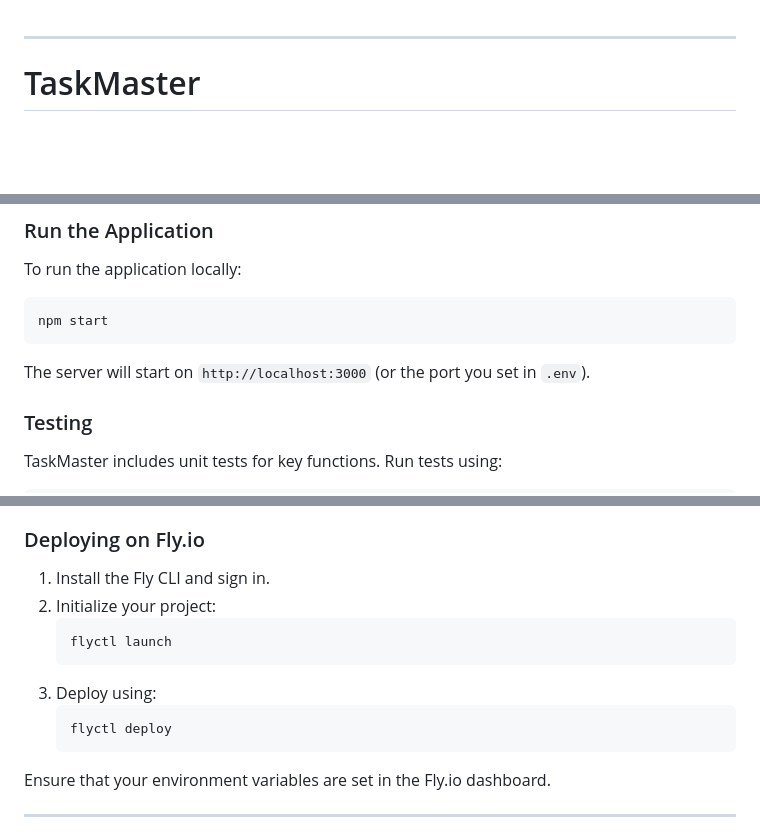
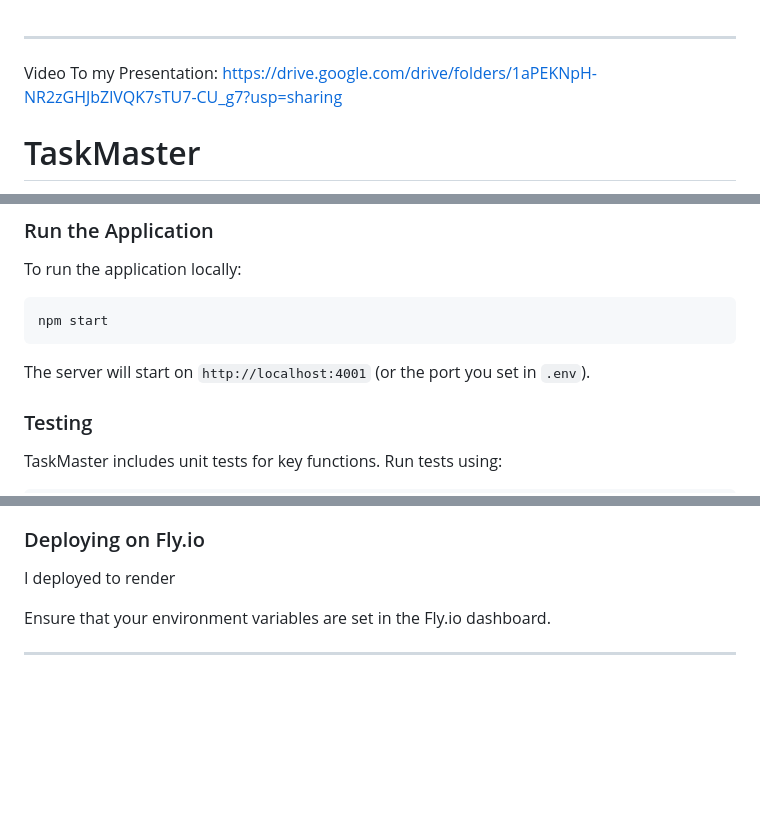
Before and after one commit to zeekajayi/task_master2, a Markdown page: README.md, 3 parts joined by grey strips. Drawn GitHub-style; blank space fills up the shorter version.

````diff
--- a/README.md
+++ b/README.md
@@ -1,4 +1,6 @@
 ---
+
+Video To my Presentation: https://drive.google.com/drive/folders/1aPEKNpH-NR2zGHJbZlVQK7sTU7-CU_g7?usp=sharing
 
 # TaskMaster
 
@@ -121,7 +123,7 @@ To run the application locally:
 npm start
 ```
 
-The server will start on `http://localhost:3000` (or the port you set in `.env`).
+The server will start on `http://localhost:4001` (or the port you set in `.env`).
 
 ### Testing
 
@@ -152,15 +154,7 @@ TaskMaster includes basic security features to ensure data integrity and protect
 
 ### Deploying on Fly.io
 
-1. Install the Fly CLI and sign in.
-2. Initialize your project:
-    ```bash
-    flyctl launch
-    ```
-3. Deploy using:
-    ```bash
-    flyctl deploy
-    ```
+I deployed to render
 
 Ensure that your environment variables are set in the Fly.io dashboard.
 
````
